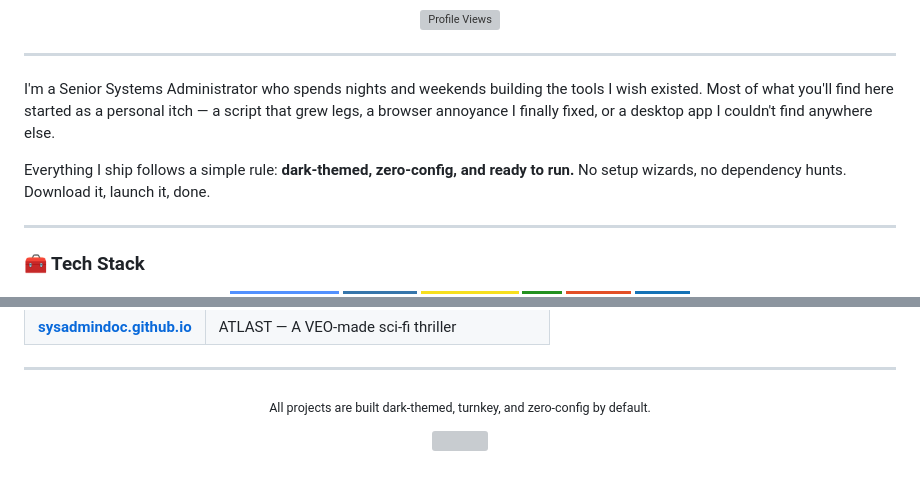
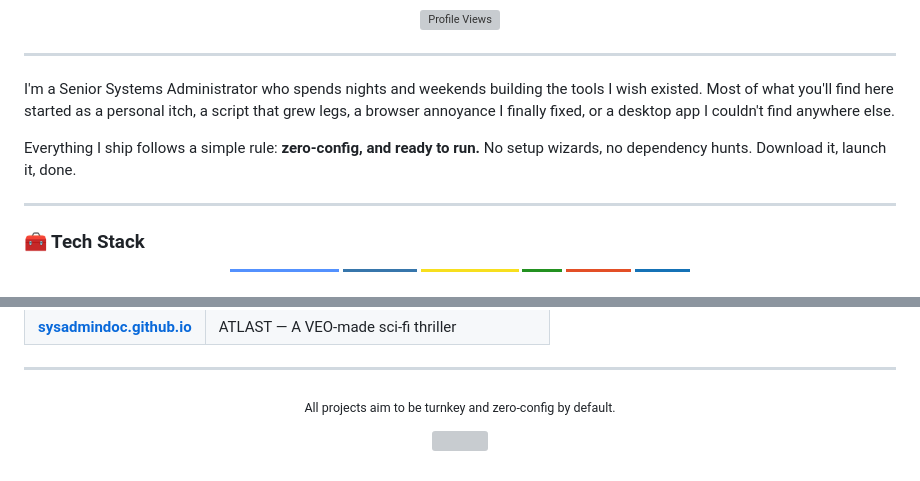
Before and after one commit to SysAdminDoc/SysAdminDoc, a Markdown page: README.md, 2 parts joined by grey strips. Rendered like a GitHub page; folded sections open; badges without logos; grey boxes are pictures that could not be loaded.

```diff
--- a/README.md
+++ b/README.md
@@ -12,9 +12,9 @@
 
 ---
 
-I'm a Senior Systems Administrator who spends nights and weekends building the tools I wish existed. Most of what you'll find here started as a personal itch — a script that grew legs, a browser annoyance I finally fixed, or a desktop app I couldn't find anywhere else.
+I'm a Senior Systems Administrator who spends nights and weekends building the tools I wish existed. Most of what you'll find here started as a personal itch, a script that grew legs, a browser annoyance I finally fixed, or a desktop app I couldn't find anywhere else.
 
-Everything I ship follows a simple rule: **dark-themed, zero-config, and ready to run.** No setup wizards, no dependency hunts. Download it, launch it, done.
+Everything I ship follows a simple rule: **zero-config, and ready to run.** No setup wizards, no dependency hunts. Download it, launch it, done.
 
 ---
 
@@ -211,7 +211,7 @@ Everything I ship follows a simple rule: **dark-themed, zero-config, and ready t
 ---
 
 <p align="center">
-  <sub>All projects are built dark-themed, turnkey, and zero-config by default.</sub>
+  <sub>All projects aim to be turnkey and zero-config by default.</sub>
 </p>
 
 <p align="center">
```
